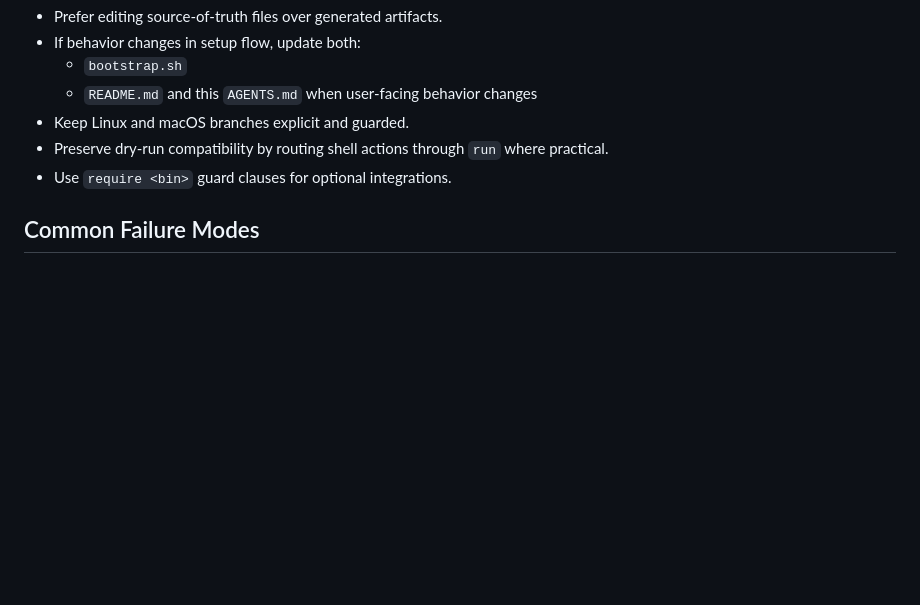
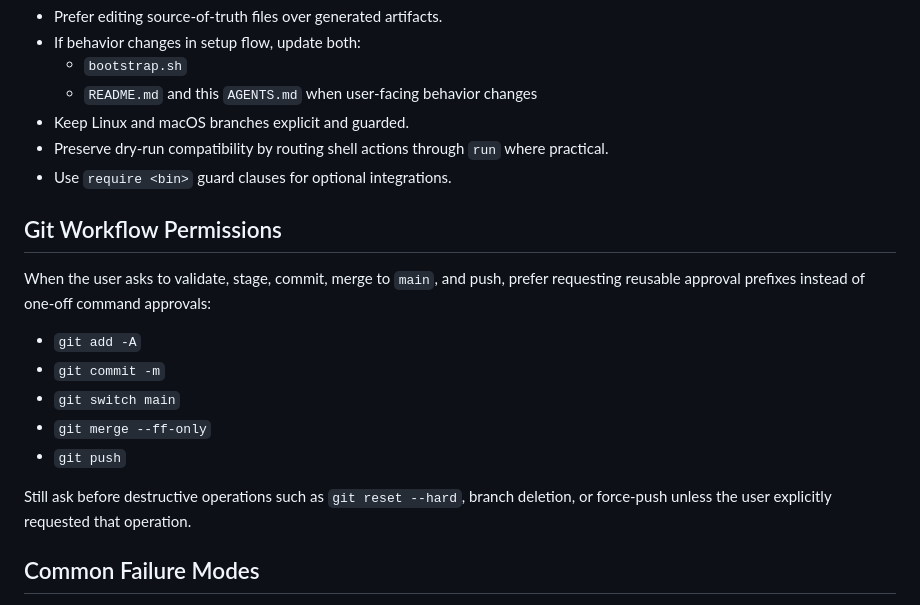
Before and after one commit to vivek-x-jha/dotfiles, a Markdown page: AGENTS.md, the part around the change. Rendered like a GitHub page; blank space fills up the shorter version.

Commit message:
docs(agents): document reusable git workflow approvals

```diff
--- a/AGENTS.md
+++ b/AGENTS.md
@@ -166,6 +166,18 @@ This prevents manual rebuilds after `vim.pack.update()`.
 - Preserve dry-run compatibility by routing shell actions through `run` where practical.
 - Use `require <bin>` guard clauses for optional integrations.
 
+## Git Workflow Permissions
+
+When the user asks to validate, stage, commit, merge to `main`, and push, prefer requesting reusable approval prefixes instead of one-off command approvals:
+
+- `git add -A`
+- `git commit -m`
+- `git switch main`
+- `git merge --ff-only`
+- `git push`
+
+Still ask before destructive operations such as `git reset --hard`, branch deletion, or force-push unless the user explicitly requested that operation.
+
 ## Common Failure Modes
 
 - Touch ID sudo not prompting:
```
